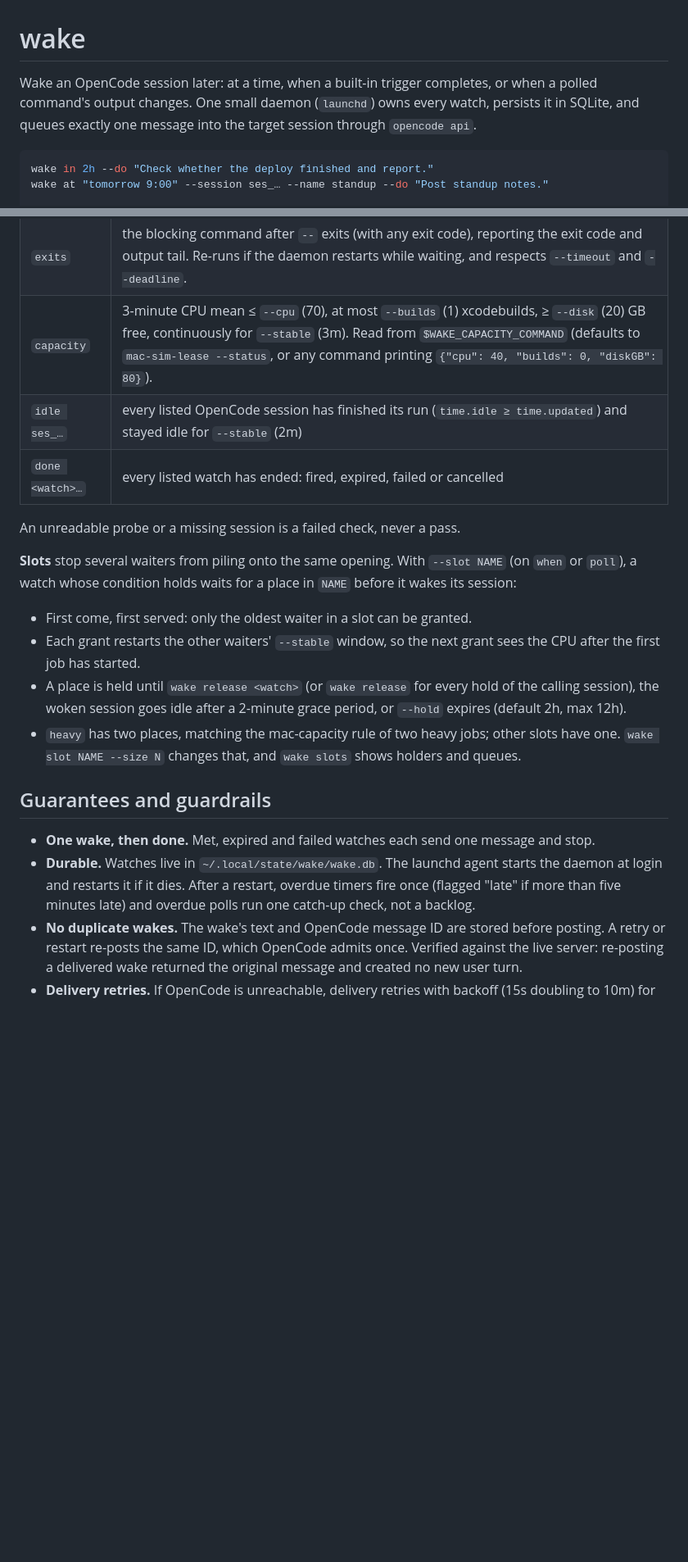
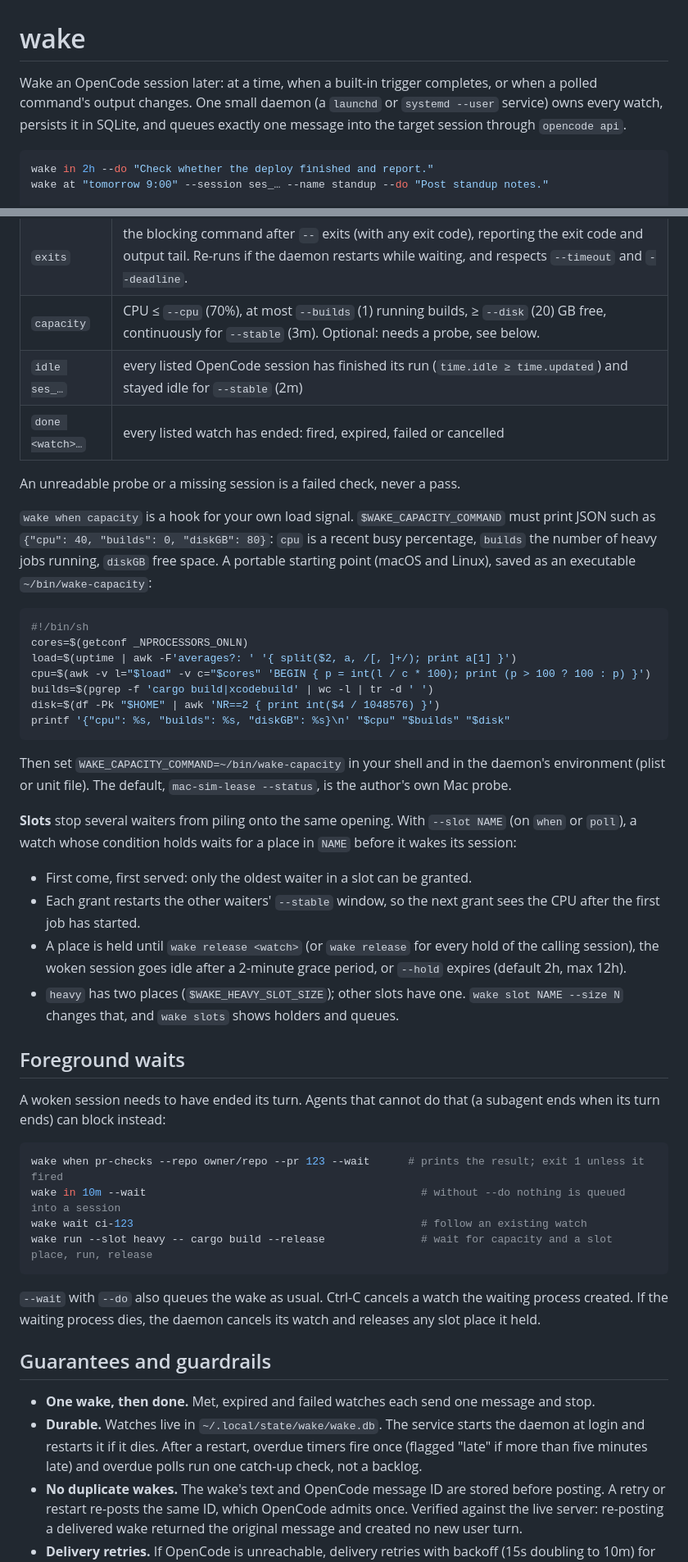
Before and after one commit to CasperEngl/skulk, a Markdown page: README.md, 2 parts joined by grey strips. Shown at 82% size. Drawn GitHub-style; blank space fills up the shorter version.

````diff
--- a/README.md
+++ b/README.md
@@ -1,6 +1,6 @@
 # wake
 
-Wake an OpenCode session later: at a time, when a built-in trigger completes, or when a polled command's output changes. One small daemon (`launchd`) owns every watch, persists it in SQLite, and queues exactly one message into the target session through `opencode api`.
+Wake an OpenCode session later: at a time, when a built-in trigger completes, or when a polled command's output changes. One small daemon (a `launchd` or `systemd --user` service) owns every watch, persists it in SQLite, and queues exactly one message into the target session through `opencode api`.
 
 ```bash
 wake in 2h --do "Check whether the deploy finished and report."
@@ -82,22 +82,49 @@ wake when done perf-proofs --do "Proofs finished; summarize."
 | `pr-checks` | every check on `--repo OWNER/REPO --pr N` (or `--required` checks) has finished (`bucket != pending`). Default every 15s; reports pass and fail check names. |
 | `npm` | `--package NAME` has a new version on `--tag TAG --changes [--from V]`, a version `--newer-than VERSION`, or a version `--published-after TIME`. Default every 15s; reports version and publish time. |
 | `exits` | the blocking command after `--` exits (with any exit code), reporting the exit code and output tail. Re-runs if the daemon restarts while waiting, and respects `--timeout` and `--deadline`. |
-| `capacity` | 3-minute CPU mean ≤ `--cpu` (70), at most `--builds` (1) xcodebuilds, ≥ `--disk` (20) GB free, continuously for `--stable` (3m). Read from `$WAKE_CAPACITY_COMMAND` (defaults to `mac-sim-lease --status`, or any command printing `{"cpu": 40, "builds": 0, "diskGB": 80}`). |
+| `capacity` | CPU ≤ `--cpu` (70%), at most `--builds` (1) running builds, ≥ `--disk` (20) GB free, continuously for `--stable` (3m). Optional: needs a probe, see below. |
 | `idle ses_…` | every listed OpenCode session has finished its run (`time.idle ≥ time.updated`) and stayed idle for `--stable` (2m) |
 | `done <watch>…` | every listed watch has ended: fired, expired, failed or cancelled |
 
 An unreadable probe or a missing session is a failed check, never a pass.
+
+`wake when capacity` is a hook for your own load signal. `$WAKE_CAPACITY_COMMAND` must print JSON such as `{"cpu": 40, "builds": 0, "diskGB": 80}`: `cpu` is a recent busy percentage, `builds` the number of heavy jobs running, `diskGB` free space. A portable starting point (macOS and Linux), saved as an executable `~/bin/wake-capacity`:
+
+```sh
+#!/bin/sh
+cores=$(getconf _NPROCESSORS_ONLN)
+load=$(uptime | awk -F'averages?: ' '{ split($2, a, /[, ]+/); print a[1] }')
+cpu=$(awk -v l="$load" -v c="$cores" 'BEGIN { p = int(l / c * 100); print (p > 100 ? 100 : p) }')
+builds=$(pgrep -f 'cargo build|xcodebuild' | wc -l | tr -d ' ')
+disk=$(df -Pk "$HOME" | awk 'NR==2 { print int($4 / 1048576) }')
+printf '{"cpu": %s, "builds": %s, "diskGB": %s}\n' "$cpu" "$builds" "$disk"
+```
+
+Then set `WAKE_CAPACITY_COMMAND=~/bin/wake-capacity` in your shell and in the daemon's environment (plist or unit file). The default, `mac-sim-lease --status`, is the author's own Mac probe.
 
 **Slots** stop several waiters from piling onto the same opening. With `--slot NAME` (on `when` or `poll`), a watch whose condition holds waits for a place in `NAME` before it wakes its session:
 
 - First come, first served: only the oldest waiter in a slot can be granted.
 - Each grant restarts the other waiters' `--stable` window, so the next grant sees the CPU after the first job has started.
 - A place is held until `wake release <watch>` (or `wake release` for every hold of the calling session), the woken session goes idle after a 2-minute grace period, or `--hold` expires (default 2h, max 12h).
-- `heavy` has two places, matching the mac-capacity rule of two heavy jobs; other slots have one. `wake slot NAME --size N` changes that, and `wake slots` shows holders and queues.
+- `heavy` has two places (`$WAKE_HEAVY_SLOT_SIZE`); other slots have one. `wake slot NAME --size N` changes that, and `wake slots` shows holders and queues.
+
+## Foreground waits
+
+A woken session needs to have ended its turn. Agents that cannot do that (a subagent ends when its turn ends) can block instead:
+
+```sh
+wake when pr-checks --repo owner/repo --pr 123 --wait      # prints the result; exit 1 unless it fired
+wake in 10m --wait                                           # without --do nothing is queued into a session
+wake wait ci-123                                             # follow an existing watch
+wake run --slot heavy -- cargo build --release               # wait for capacity and a slot place, run, release
+```
+
+`--wait` with `--do` also queues the wake as usual. Ctrl-C cancels a watch the waiting process created. If the waiting process dies, the daemon cancels its watch and releases any slot place it held.
 
 ## Guarantees and guardrails
 
 - **One wake, then done.** Met, expired and failed watches each send one message and stop.
-- **Durable.** Watches live in `~/.local/state/wake/wake.db`. The launchd agent starts the daemon at login and restarts it if it dies. After a restart, overdue timers fire once (flagged "late" if more than five minutes late) and overdue polls run one catch-up check, not a backlog.
+- **Durable.** Watches live in `~/.local/state/wake/wake.db`. The service starts the daemon at login and restarts it if it dies. After a restart, overdue timers fire once (flagged "late" if more than five minutes late) and overdue polls run one catch-up check, not a backlog.
 - **No duplicate wakes.** The wake's text and OpenCode message ID are stored before posting. A retry or restart re-posts the same ID, which OpenCode admits once. Verified against the live server: re-posting a delivered wake returned the original message and created no new user turn.
 - **Delivery retries.** If OpenCode is unreachable, delivery retries with backoff (15s doubling to 10m) for 24h. A deleted target session ends the watch as `undeliverable`.
````
Also changed, not shown: other parts of README.md (+78 -12 lines).
